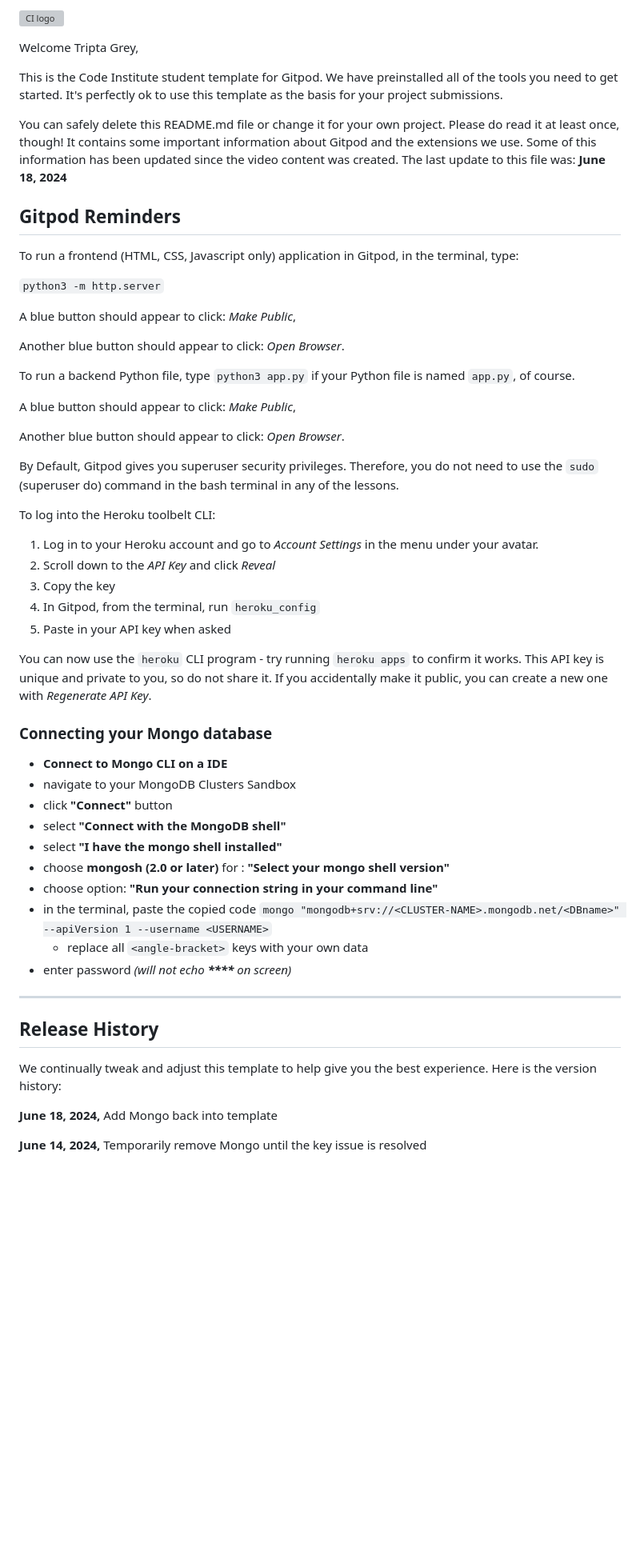
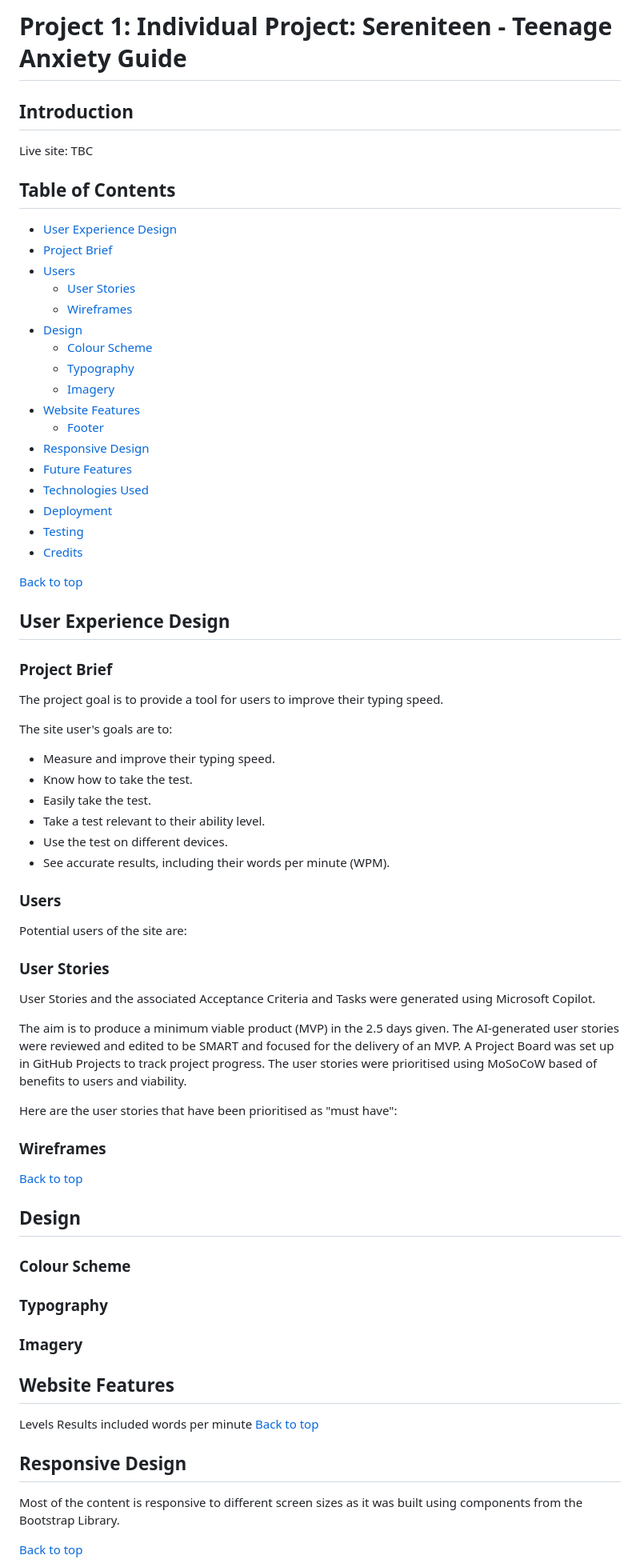
Before and after one commit to tgrey2024/typeracer, a Markdown page: README.md, the part around one of its changes. Shown at 80% size. Drawn GitHub-style; blank space fills up the shorter version; grey boxes are pictures that could not be loaded.

```diff
--- a/README.md
+++ b/README.md
@@ -1,59 +1,74 @@
-![CI logo](https://codeinstitute.s3.amazonaws.com/fullstack/ci_logo_small.png)
+# Project 1: Individual Project: Sereniteen - Teenage Anxiety Guide <a id="top"/>
 
-Welcome Tripta Grey,
+## Introduction
 
-This is the Code Institute student template for Gitpod. We have preinstalled all of the tools you need to get started. It's perfectly ok to use this template as the basis for your project submissions.
+Live site: TBC
 
-You can safely delete this README.md file or change it for your own project. Please do read it at least once, though! It contains some important information about Gitpod and the extensions we use. Some of this information has been updated since the video content was created. The last update to this file was: **June 18, 2024**
+## Table of Contents
+- [User Experience Design](#user-experience-design)
+- [Project Brief](#project-brief)
+- [Users](#users)
+    - [User Stories](#user-stories)
+    - [Wireframes](#wireframes)
+- [Design](#design)
+    - [Colour Scheme](#colour-scheme)
+    - [Typography](#typography)
+    - [Imagery](#imagery)
+- [Website Features](#website-features)
+    - [Footer](#footer)
+- [Responsive Design](#responsive-design)
+- [Future Features](#future-features)
+- [Technologies Used](#technologies-used)
+- [Deployment](#deployment)
+- [Testing](#testing)
+- [Credits](#credits)
 
-## Gitpod Reminders
+[Back to top](#top)
 
-To run a frontend (HTML, CSS, Javascript only) application in Gitpod, in the terminal, type:
+## User Experience Design
 
-`python3 -m http.server`
+### Project Brief
+The project goal is to provide a tool for users to improve their typing speed.
 
-A blue button should appear to click: _Make Public_,
+The site user's goals are to:
+- Measure and improve their typing speed.
+- Know how to take the test.
+- Easily take the test.
+- Take a test relevant to their ability level.
+- Use the test on different devices.
+- See accurate results, including their words per minute (WPM).
 
-Another blue button should appear to click: _Open Browser_.
+### Users
+Potential users of the site are:
 
-To run a backend Python file, type `python3 app.py` if your Python file is named `app.py`, of course.
+### User Stories
+User Stories and the associated Acceptance Criteria and Tasks were generated using Microsoft Copilot.
 
-A blue button should appear to click: _Make Public_,
+The aim is to produce a minimum viable product (MVP) in the 2.5 days given. The AI-generated user stories were reviewed and edited to be SMART and focused for the delivery of an MVP. A Project Board was set up in GitHub Projects to track project progress. The user stories were prioritised using MoSoCoW based of benefits to users and viability.
 
-Another blue button should appear to click: _Open Browser_.
+Here are the user stories that have been prioritised as "must have":
 
-By Default, Gitpod gives you superuser security privileges. Therefore, you do not need to use the `sudo` (superuser do) command in the bash terminal in any of the lessons.
+### Wireframes
 
-To log into the Heroku toolbelt CLI:
+[Back to top](#top)
 
-1. Log in to your Heroku account and go to *Account Settings* in the menu under your avatar.
-2. Scroll down to the *API Key* and click *Reveal*
-3. Copy the key
-4. In Gitpod, from the terminal, run `heroku_config`
-5. Paste in your API key when asked
+## Design
+### Colour Scheme
 
-You can now use the `heroku` CLI program - try running `heroku apps` to confirm it works. This API key is unique and private to you, so do not share it. If you accidentally make it public, you can create a new one with _Regenerate API Key_.
 
-### Connecting your Mongo database
+### Typography
 
-- **Connect to Mongo CLI on a IDE**
-- navigate to your MongoDB Clusters Sandbox
-- click **"Connect"** button
-- select **"Connect with the MongoDB shell"**
-- select **"I have the mongo shell installed"**
-- choose **mongosh (2.0 or later)** for : **"Select your mongo shell version"**
-- choose option: **"Run your connection string in your command line"**
-- in the terminal, paste the copied code `mongo "mongodb+srv://<CLUSTER-NAME>.mongodb.net/<DBname>" --apiVersion 1 --username <USERNAME>`
-  - replace all `<angle-bracket>` keys with your own data
-- enter password _(will not echo **\*\*\*\*** on screen)_
+### Imagery
 
-------
 
-## Release History
+## Website Features
 
-We continually tweak and adjust this template to help give you the best experience. Here is the version history:
+Levels
+Results included words per minute
+[Back to top](#top)
 
-**June 18, 2024,** Add Mongo back into template
+## Responsive Design
+Most of the content is responsive to different screen sizes as it was built using components from the Bootstrap Library.
 
-**June 14, 2024,** Temporarily remove Mongo until the key issue is resolved
+[Back to top](#top)
 
```
Also changed, not shown: other parts of README.md (+47 -54 lines).
